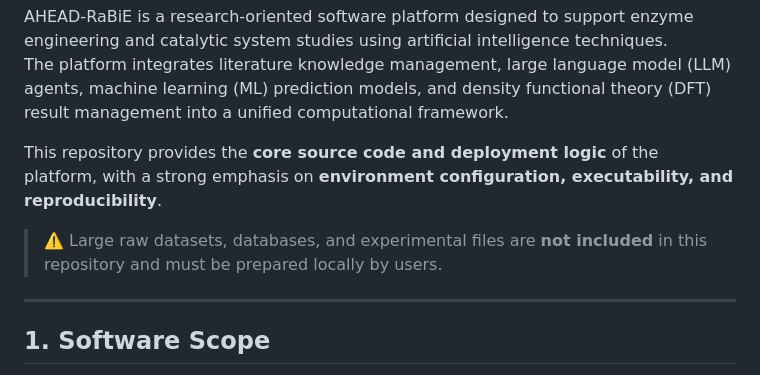
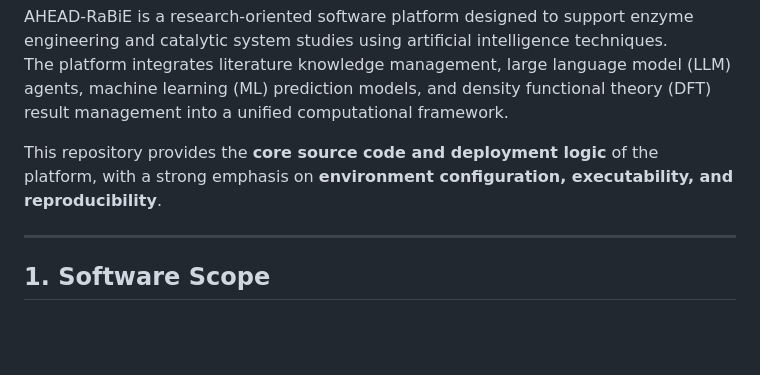
Before and after one commit to FengDushuo/AHEAD-RaBiE, a Markdown page: README.md, the part around the change. Drawn GitHub-style; blank space fills up the shorter version.

```diff
--- a/README.md
+++ b/README.md
@@ -5,8 +5,6 @@ AHEAD-RaBiE is a research-oriented software platform designed to support enzyme
 The platform integrates literature knowledge management, large language model (LLM) agents, machine learning (ML) prediction models, and density functional theory (DFT) result management into a unified computational framework.
 
 This repository provides the **core source code and deployment logic** of the platform, with a strong emphasis on **environment configuration, executability, and reproducibility**.
-
-> ⚠️ Large raw datasets, databases, and experimental files are **not included** in this repository and must be prepared locally by users.
 
 ---
 
```
